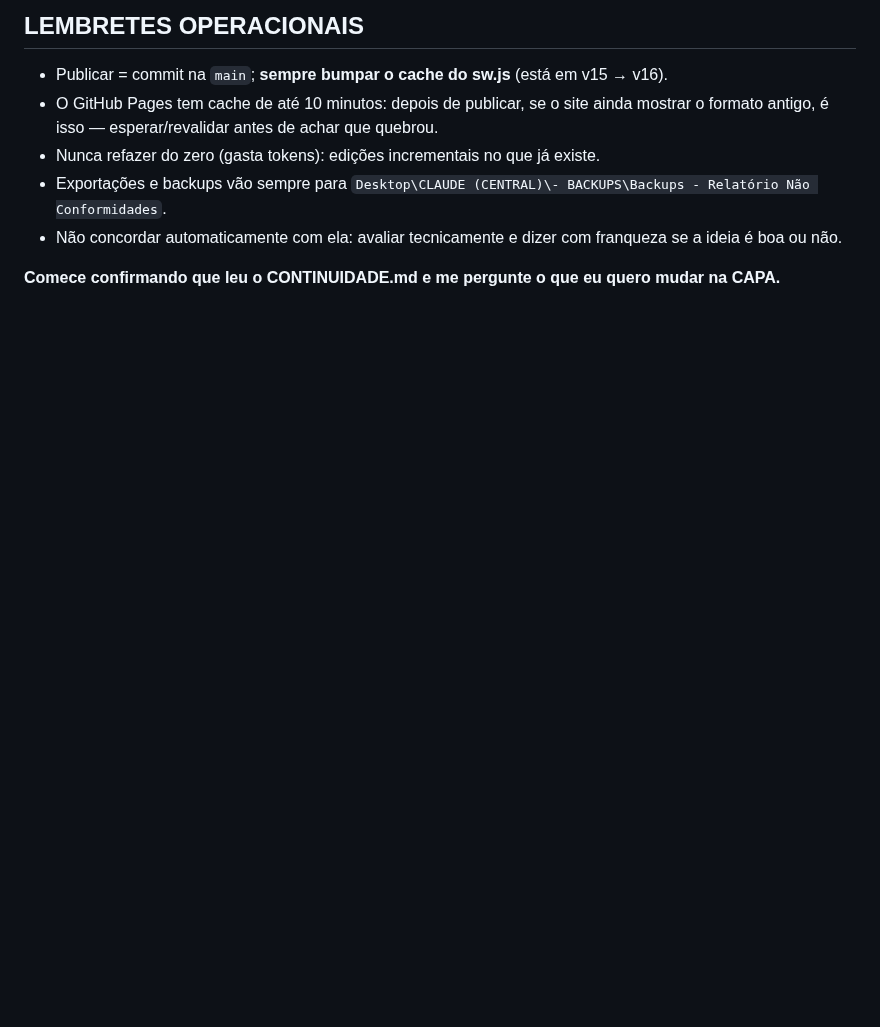
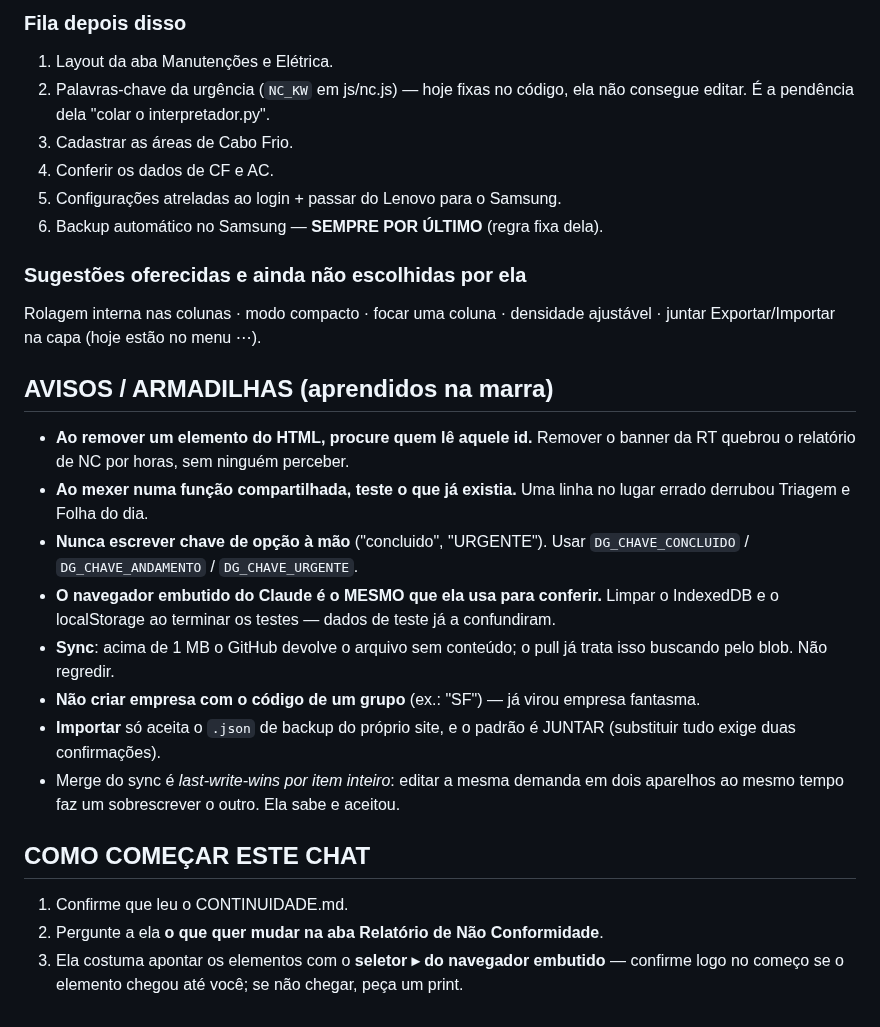
Before and after one commit to leticiaoliveira-gh/banco-demandas, a Markdown page: PROMPT-PROXIMO-CHAT.md, the part around one of its changes. Rendered like a GitHub page; blank space fills up the shorter version.

Commit message:
Atualiza o prompt de continuidade para o proximo chat (v7.7)

```diff
--- a/PROMPT-PROXIMO-CHAT.md
+++ b/PROMPT-PROXIMO-CHAT.md
@@ -75,14 +71,38 @@ chegou mesmo até você.** Se não chegar, peça um print da tela — funciona i
 
-## LEMBRETES OPERACIONAIS
+### Fila depois disso
+1. Layout da aba Manutenções e Elétrica.
+2. Palavras-chave da urgência (`NC_KW` em js/nc.js) — hoje fixas no código, ela não
+   consegue editar. É a pendência dela "colar o interpretador.py".
+3. Cadastrar as áreas de Cabo Frio.
+4. Conferir os dados de CF e AC.
+5. Configurações atreladas ao login + passar do Lenovo para o Samsung.
+6. Backup automático no Samsung — **SEMPRE POR ÚLTIMO** (regra fixa dela).
 
-- Publicar = commit na `main`; **sempre bumpar o cache do sw.js** (está em v15 → v16).
-- O GitHub Pages tem cache de até 10 minutos: depois de publicar, se o site ainda
-  mostrar o formato antigo, é isso — esperar/revalidar antes de achar que quebrou.
-- Nunca refazer do zero (gasta tokens): edições incrementais no que já existe.
-- Exportações e backups vão sempre para
-  `Desktop\CLAUDE (CENTRAL)\- BACKUPS\Backups - Relatório Não Conformidades`.
-- Não concordar automaticamente com ela: avaliar tecnicamente e dizer com franqueza
-  se a ideia é boa ou não.
+### Sugestões oferecidas e ainda não escolhidas por ela
+Rolagem interna nas colunas · modo compacto · focar uma coluna · densidade ajustável ·
+juntar Exportar/Importar na capa (hoje estão no menu ⋯).
 
-**Comece confirmando que leu o CONTINUIDADE.md e me pergunte o que eu quero mudar
-na CAPA.**
+## AVISOS / ARMADILHAS (aprendidos na marra)
+
+- **Ao remover um elemento do HTML, procure quem lê aquele id.** Remover o banner da RT
+  quebrou o relatório de NC por horas, sem ninguém perceber.
+- **Ao mexer numa função compartilhada, teste o que já existia.** Uma linha no lugar
+  errado derrubou Triagem e Folha do dia.
+- **Nunca escrever chave de opção à mão** ("concluido", "URGENTE"). Usar
+  `DG_CHAVE_CONCLUIDO` / `DG_CHAVE_ANDAMENTO` / `DG_CHAVE_URGENTE`.
+- **O navegador embutido do Claude é o MESMO que ela usa para conferir.** Limpar o
+  IndexedDB e o localStorage ao terminar os testes — dados de teste já a confundiram.
+- **Sync**: acima de 1 MB o GitHub devolve o arquivo sem conteúdo; o pull já trata isso
+  buscando pelo blob. Não regredir.
+- **Não criar empresa com o código de um grupo** (ex.: "SF") — já virou empresa fantasma.
+- **Importar** só aceita o `.json` de backup do próprio site, e o padrão é JUNTAR
+  (substituir tudo exige duas confirmações).
+- Merge do sync é *last-write-wins por item inteiro*: editar a mesma demanda em dois
+  aparelhos ao mesmo tempo faz um sobrescrever o outro. Ela sabe e aceitou.
+
+## COMO COMEÇAR ESTE CHAT
+
+1. Confirme que leu o CONTINUIDADE.md.
+2. Pergunte a ela **o que quer mudar na aba Relatório de Não Conformidade**.
+3. Ela costuma apontar os elementos com o **seletor ▸ do navegador embutido** — confirme
+   logo no começo se o elemento chegou até você; se não chegar, peça um print.
```
Also changed, not shown: other parts of PROMPT-PROXIMO-CHAT.md (+55 -59 lines).
